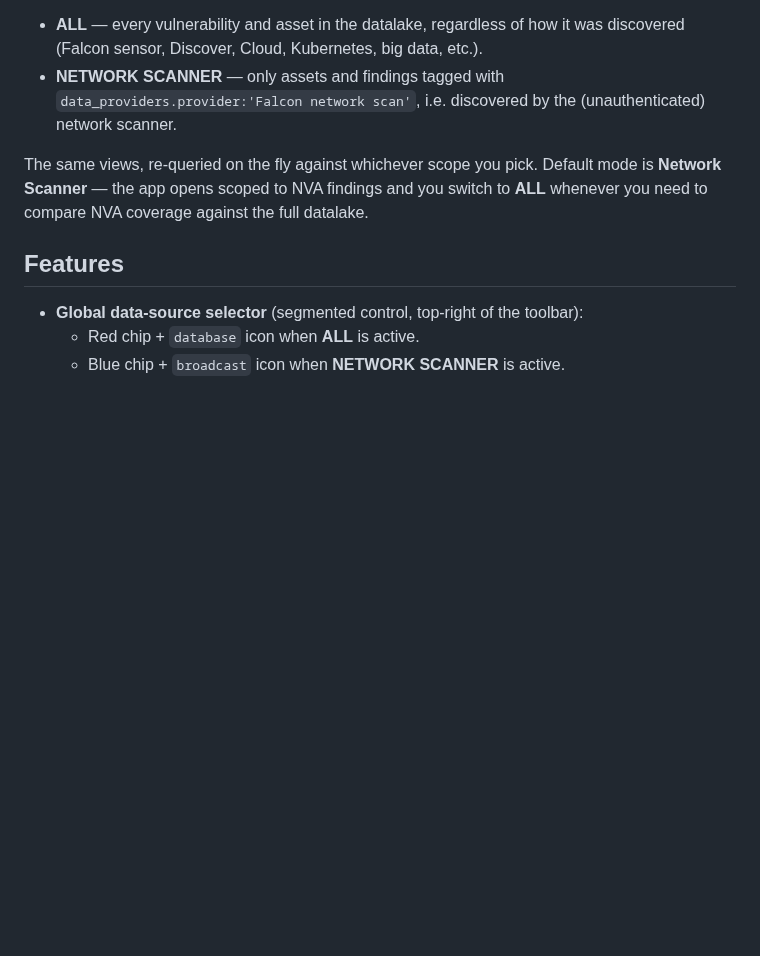
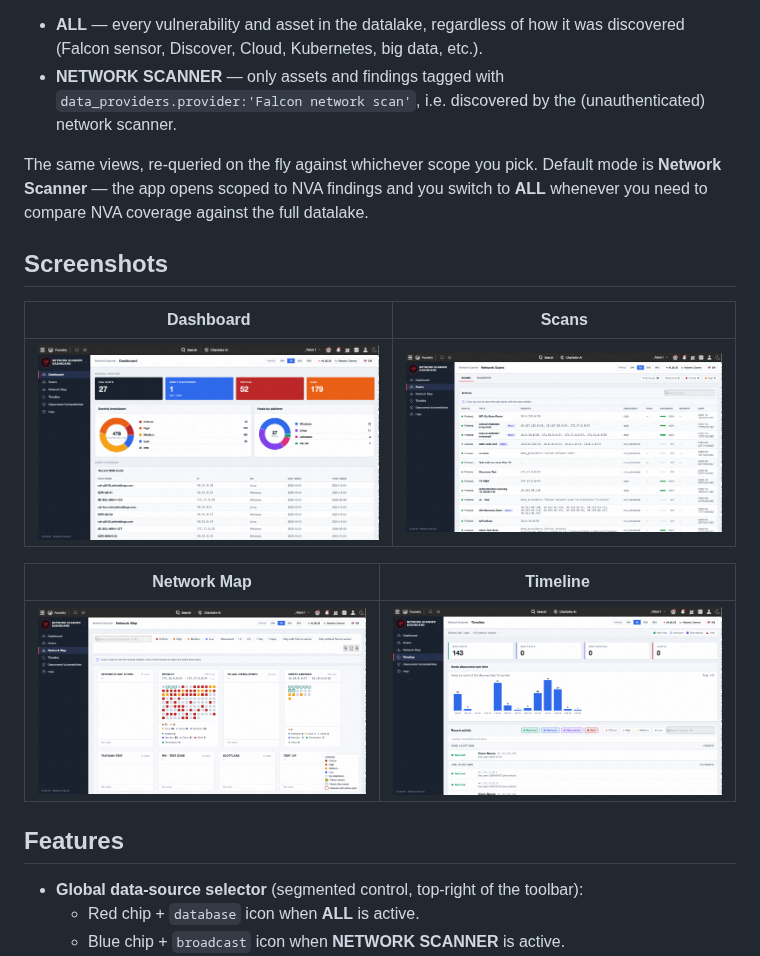
Before and after one commit to robclav/Crowdstrike, a Markdown page: unified-vulnerability-explorer/README.md, the part around the change. Rendered like a GitHub page; pictures changed too: unified-vulnerability-explorer/docs/screenshots/01-network-map.png (added), unified-vulnerability-explorer/docs/screenshots/02-dashboard.png (added), unified-vulnerability-explorer/docs/screenshots/03-timeline.png (added); blank space fills up the shorter version.

Commit message:
Add screenshots gallery to Unified Vulnerability Explorer README
Dashboard, Scans, Network Map and Timeline captures as a visual
summary of the four main views shipped with the app.

```diff
--- a/unified-vulnerability-explorer/README.md
+++ b/unified-vulnerability-explorer/README.md
@@ -24,6 +24,16 @@
 - **NETWORK SCANNER** — only assets and findings tagged with `data_providers.provider:'Falcon network scan'`, i.e. discovered by the (unauthenticated) network scanner.
 
 The same views, re-queried on the fly against whichever scope you pick. Default mode is **Network Scanner** — the app opens scoped to NVA findings and you switch to **ALL** whenever you need to compare NVA coverage against the full datalake.
+
+## Screenshots
+
+| Dashboard | Scans |
+| --- | --- |
+| ![Dashboard](docs/screenshots/02-dashboard.png) | ![Scans](docs/screenshots/04-scans.png) |
+
+| Network Map | Timeline |
+| --- | --- |
+| ![Network Map](docs/screenshots/01-network-map.png) | ![Timeline](docs/screenshots/03-timeline.png) |
 
 ## Features
 
```
